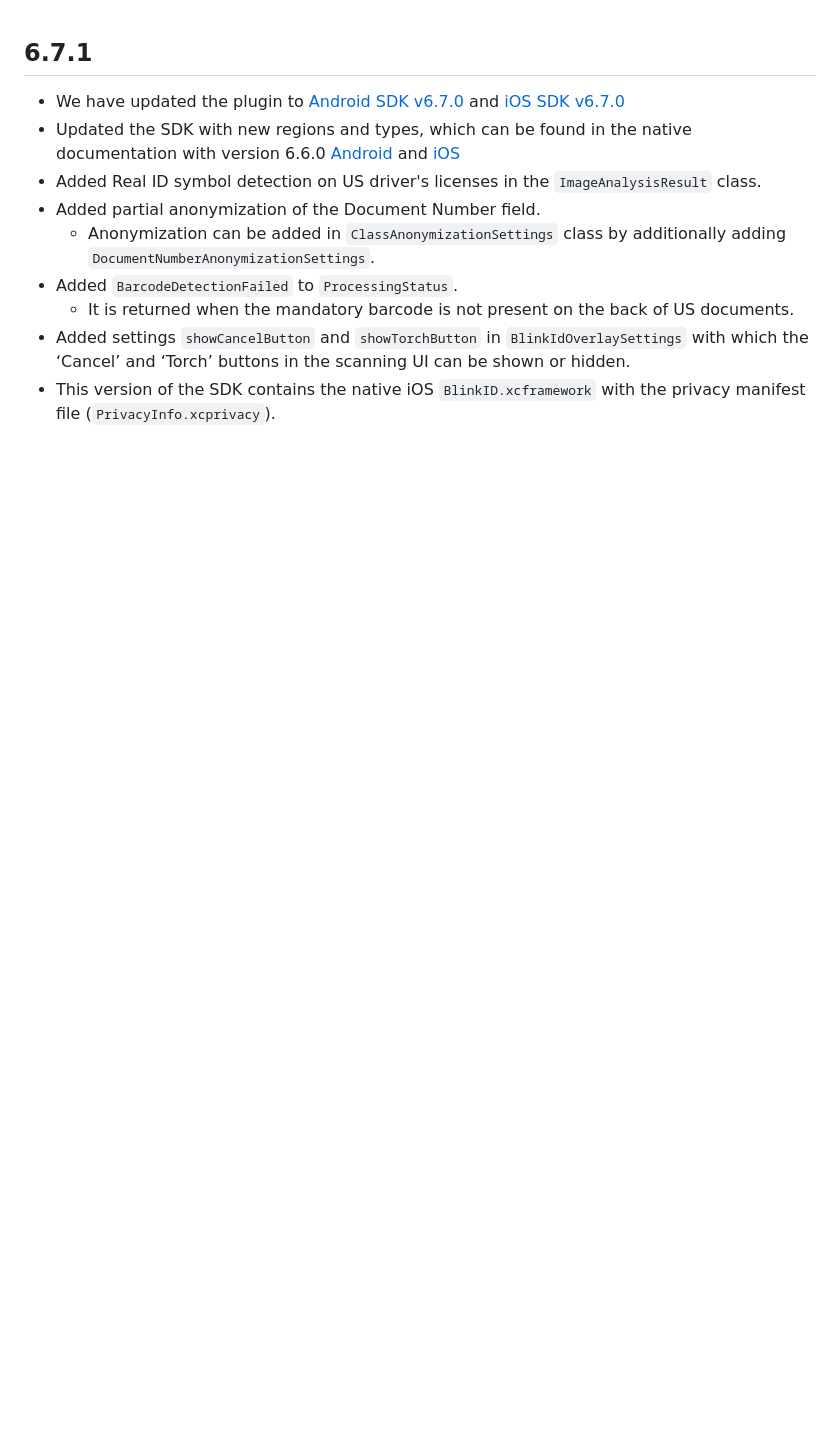
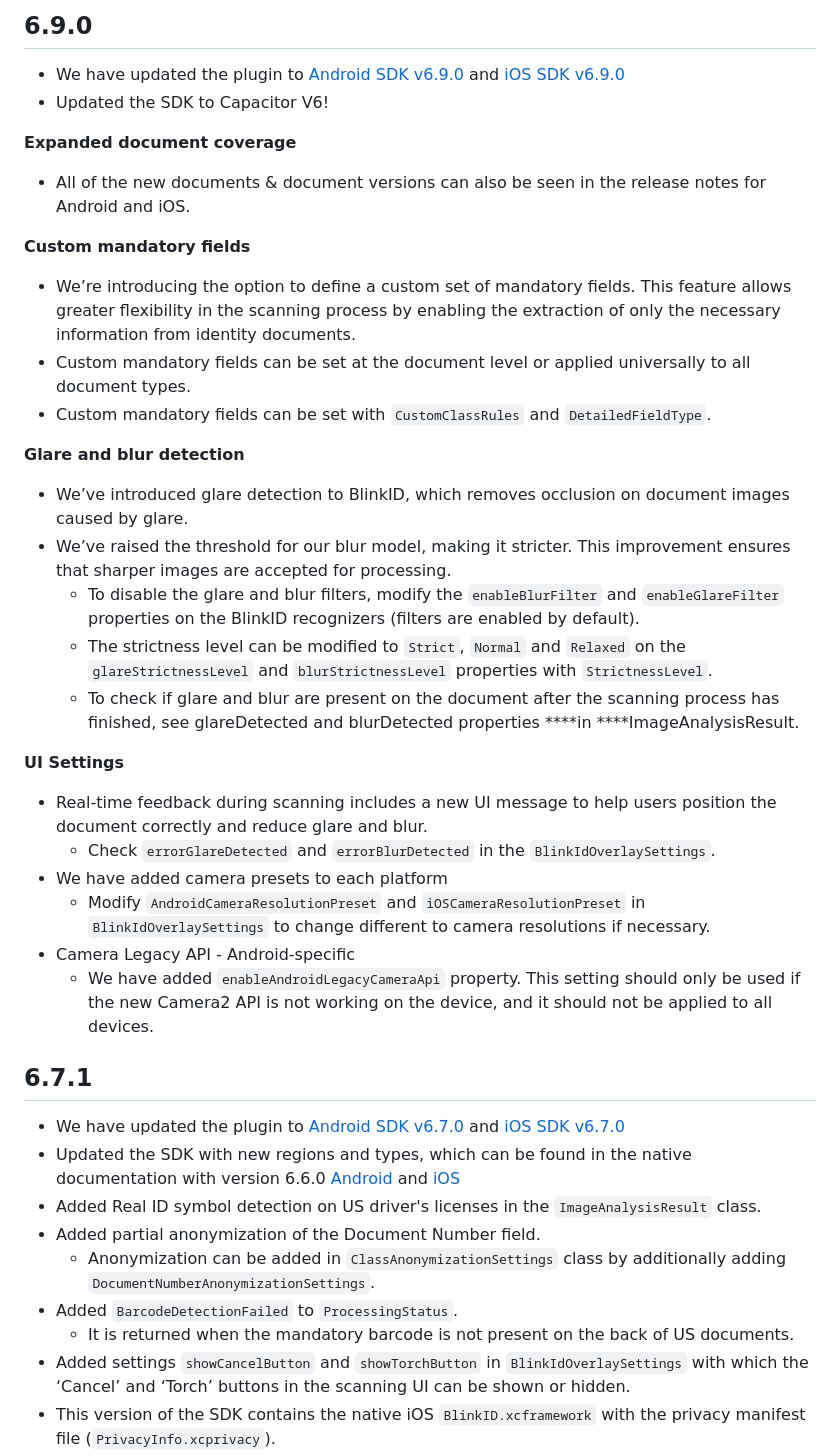
Before and after one commit to BlinkID/blinkid-capacitor, a Markdown page: Release notes.md, the part around the change. Drawn GitHub-style; blank space fills up the shorter version.

```diff
--- a/Release notes.md
+++ b/Release notes.md
@@ -1,3 +1,35 @@
+## 6.9.0
+
+- We have updated the plugin to [Android SDK v6.9.0](https://github.com/BlinkID/blinkid-android/releases/tag/v6.9.0) and [iOS SDK v6.9.0](https://github.com/BlinkID/blinkid-ios/releases/tag/v6.9.0)
+- Updated the SDK to Capacitor V6!
+
+**Expanded document coverage**
+
+- All of the new documents & document versions can also be seen in the release notes for Android and iOS.
+
+**Custom mandatory fields**
+
+- We’re introducing the option to define a custom set of mandatory fields. This feature allows greater flexibility in the scanning process by enabling the extraction of only the necessary information from identity documents.
+- Custom mandatory fields can be set at the document level or applied universally to all document types.
+- Custom mandatory fields can be set with `CustomClassRules` and `DetailedFieldType`.
+
+**Glare and blur detection**
+
+- We’ve introduced glare detection to BlinkID, which removes occlusion on document images caused by glare.
+- We’ve raised the threshold for our blur model, making it stricter. This improvement ensures that sharper images are accepted for processing.
+    - To disable the glare and blur filters, modify the `enableBlurFilter` and `enableGlareFilter` properties on the BlinkID recognizers (filters are enabled by default).
+    - The strictness level can be modified to `Strict`, `Normal` and `Relaxed` on the `glareStrictnessLevel` and `blurStrictnessLevel` properties with `StrictnessLevel`.
+    - To check if glare and blur are present on the document after the scanning process has finished, see glareDetected and blurDetected properties ****in ****ImageAnalysisResult.
+
+**UI Settings**
+
+- Real-time feedback during scanning includes a new UI message to help users position the document correctly and reduce glare and blur.
+    - Check `errorGlareDetected` and `errorBlurDetected` in the `BlinkIdOverlaySettings`.
+- We have added camera presets to each platform
+    - Modify `AndroidCameraResolutionPreset` and `iOSCameraResolutionPreset` in `BlinkIdOverlaySettings` to change different to camera resolutions if necessary.
+- Camera Legacy API - Android-specific
+    - We have added `enableAndroidLegacyCameraApi` property. This setting should only be used if the new Camera2 API is not working on the device, and it should not be applied to all devices.
+
 ## 6.7.1
 
 - We have updated the plugin to [Android SDK v6.7.0](https://github.com/BlinkID/blinkid-android/releases/tag/v6.7.0) and [iOS SDK v6.7.0](https://github.com/BlinkID/blinkid-ios/releases/tag/v6.7.0)
```
Also changed, not shown: README.md (+1 -1 lines).
